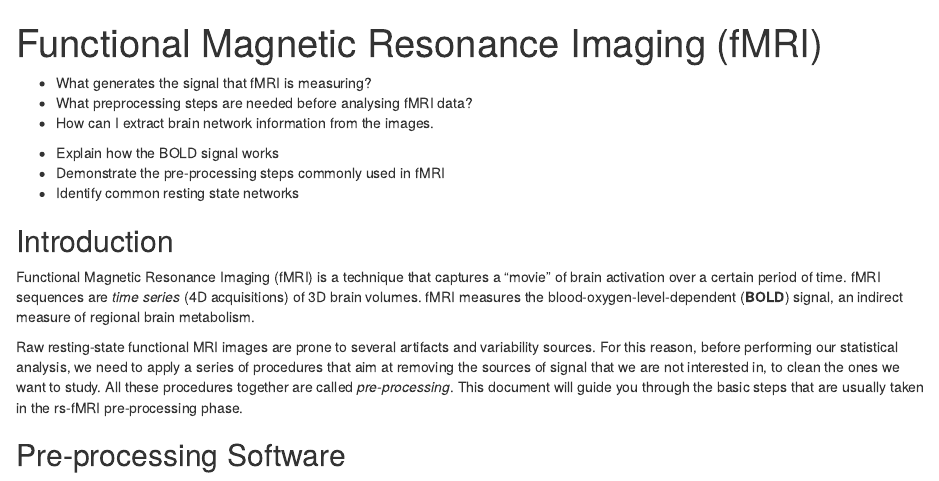
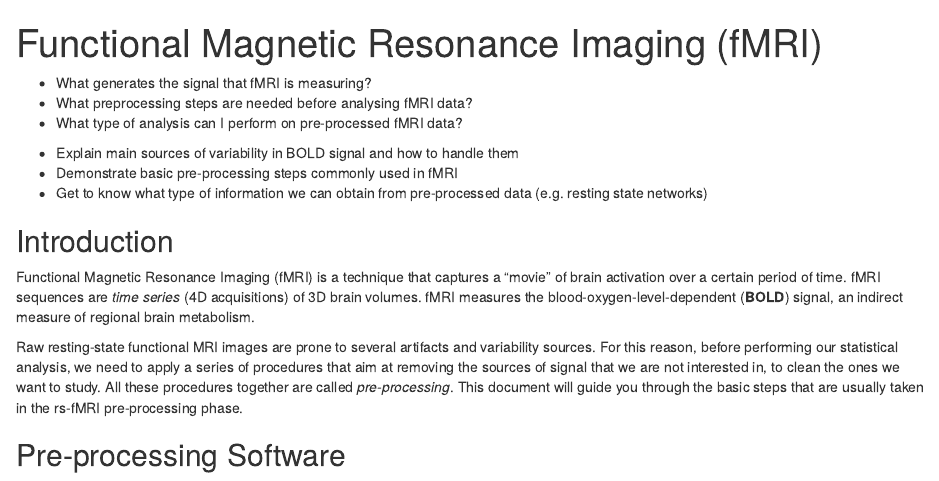
Before and after one commit to HealthBioscienceIDEAS/aaic2024-neuroimaging-workshop, an R Markdown document (episodes/functional-mri.Rmd): the page in a window 1100 px wide, from its top. Rendered offline with R 4.5, knitr and Pandoc, with nearby package versions.

Commit message:
Update questions and objectives functional-mri.Rmd
updated the new bits of the fMRI lesson

```diff
--- a/episodes/functional-mri.Rmd
+++ b/episodes/functional-mri.Rmd
@@ -8,15 +8,15 @@ exercises: 2
 
 - What generates the signal that fMRI is measuring?
 - What preprocessing steps are needed before analysing fMRI data?
-- How can I extract brain network information from the images.
+- What type of analysis can I perform on pre-processed fMRI data?
 
 ::::::::::::::::::::::::::::::::::::::::::::::::
 
 ::::::::::::::::::::::::::::::::::::: objectives
 
-- Explain how the BOLD signal works
-- Demonstrate the pre-processing steps commonly used in fMRI
-- Identify common resting state networks
+- Explain main sources of variability in BOLD signal and how to handle them
+- Demonstrate basic pre-processing steps commonly used in fMRI
+- Get to know what type of information we can obtain from pre-processed data (e.g. resting state networks)
 
 ::::::::::::::::::::::::::::::::::::::::::::::::
 
```
